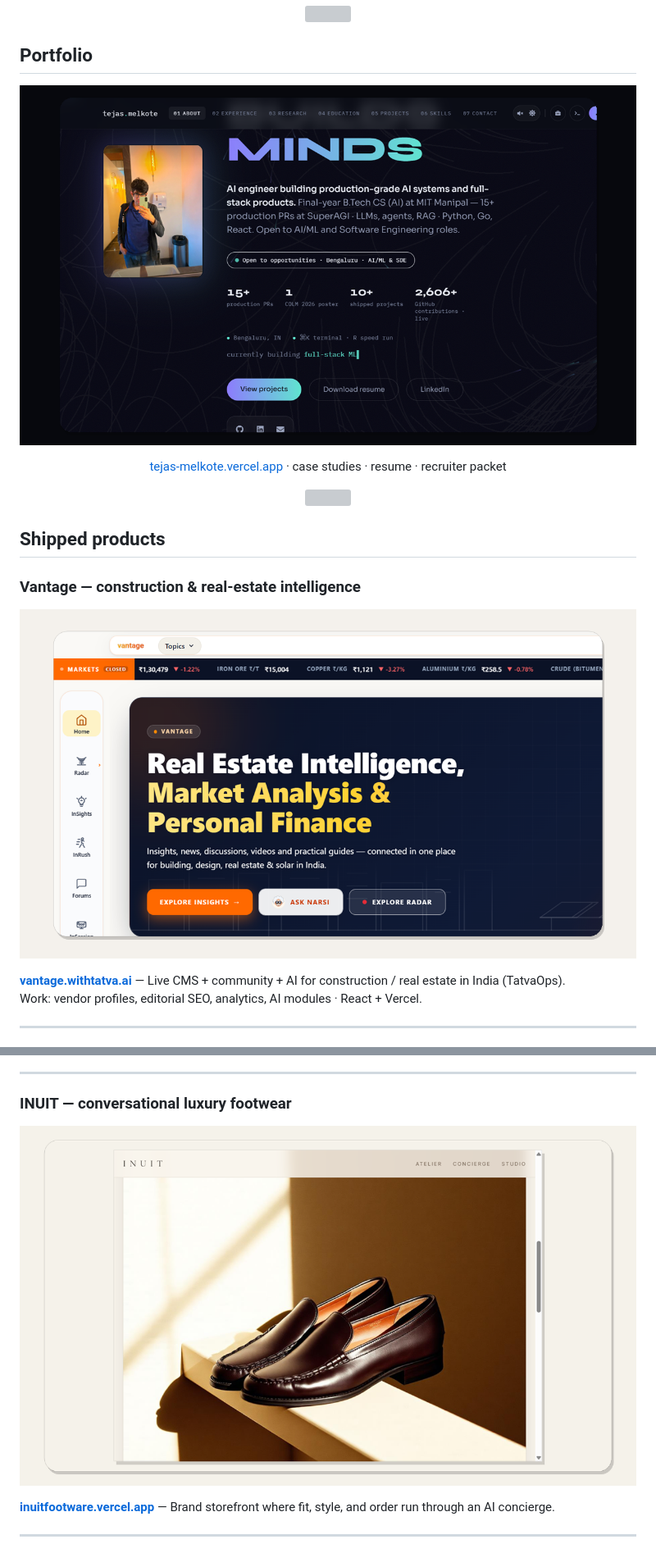
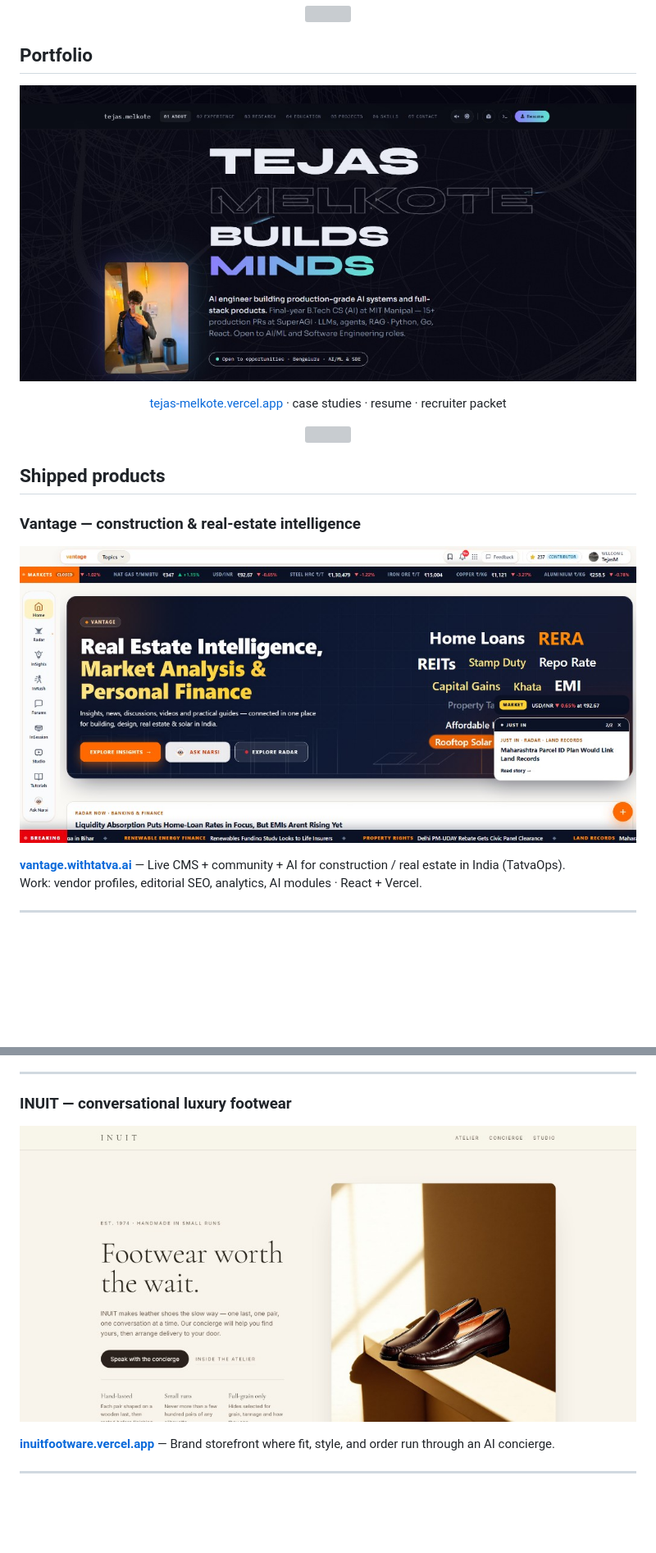
Before and after one commit to TejasMelkote/TejasMelkote, a Markdown page: README.md, 2 parts joined by grey strips. Shown at 82% size. Rendered like a GitHub page; pictures changed too: assets/inuit-demo.png, assets/portfolio-hero.jpg (added), assets/portfolio-hero.png (deleted); blank space fills up the shorter version; grey boxes are pictures that could not be loaded.

Commit message:
Use the provided portfolio, Vantage, and INUIT screenshots as-is.
Drop processed/cropped frames that mangled the demos.

Co-authored-by: Cursor <cursoragent@cursor.com>

```diff
--- a/README.md
+++ b/README.md
@@ -61,7 +61,7 @@ Live breakdown (same numbers, UI) → [portfolio GitHub pulse](https://tejas-mel
 
 <p align="center">
   <a href="https://tejas-melkote.vercel.app/">
-    <img src="./assets/portfolio-hero.png" width="900" alt="Portfolio — Builds Minds with live stats" />
+    <img src="./assets/portfolio-hero.jpg" width="100%" alt="Portfolio — Tejas Melkote Builds Minds" />
   </a>
 </p>
 
@@ -80,7 +80,7 @@ Live breakdown (same numbers, UI) → [portfolio GitHub pulse](https://tejas-mel
 
 <p align="center">
   <a href="https://vantage.withtatva.ai/">
-    <img src="./assets/vantage-demo.png" width="900" alt="Vantage — live product UI" />
+    <img src="./assets/vantage-demo.png" width="100%" alt="Vantage live product" />
   </a>
 </p>
 
@@ -105,7 +99,7 @@ Work: vendor profiles, editorial SEO, analytics, AI modules · React + Vercel.
 
 <p align="center">
   <a href="https://inuitfootware.vercel.app/">
-    <img src="./assets/inuit-demo.png" width="900" alt="INUIT — product hero" />
+    <img src="./assets/inuit-demo.png" width="100%" alt="INUIT product hero" />
   </a>
 </p>
 
```
Also changed, not shown: other parts of README.md (+0 -6 lines), assets/tasteiq-demo.png (deleted).
